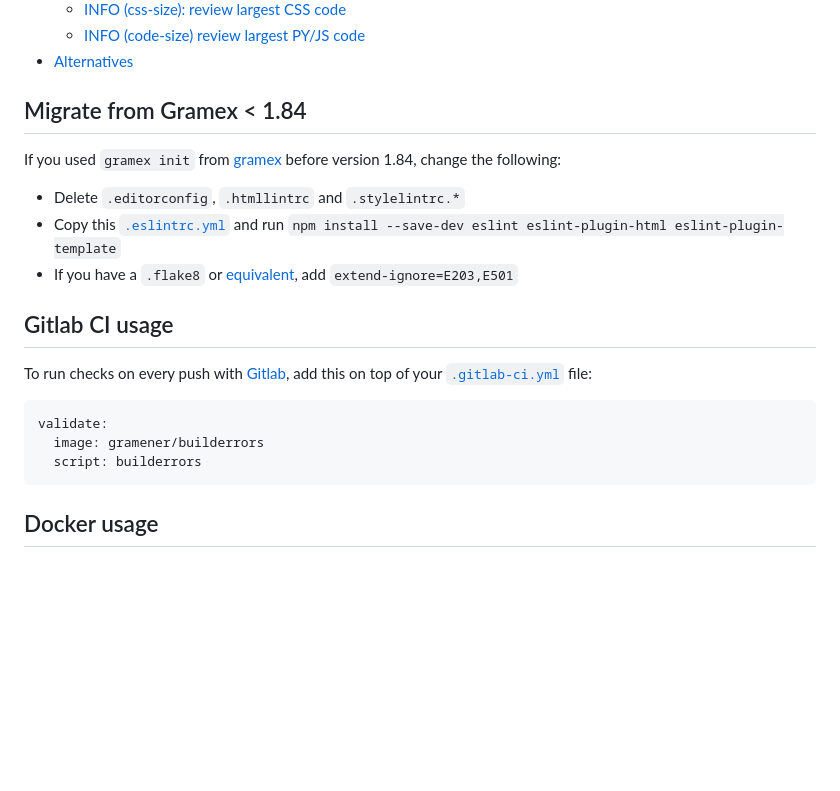
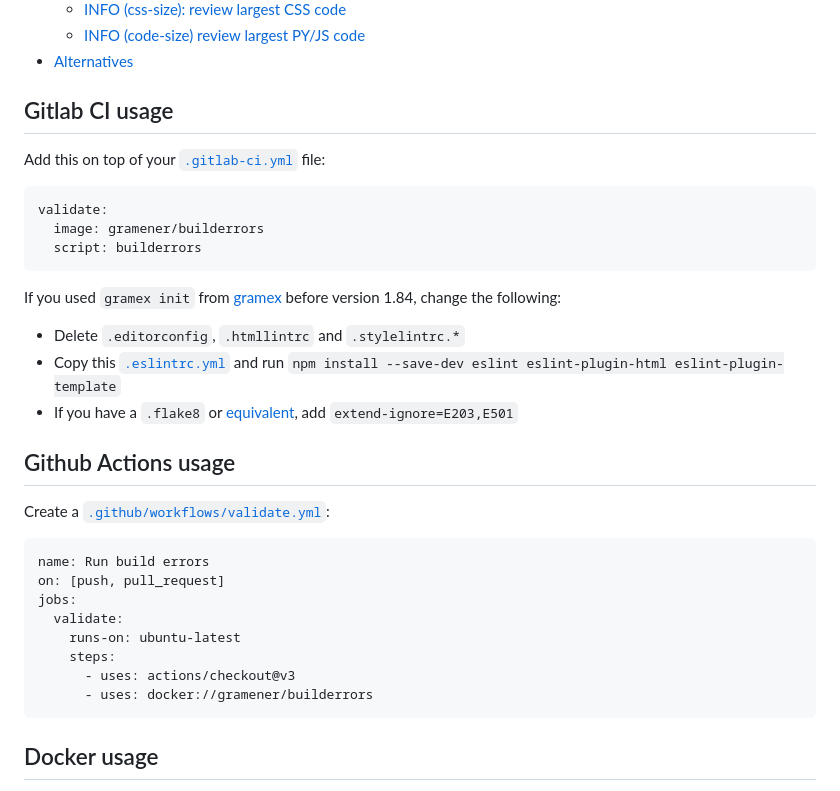
Before and after one commit to gramener/builderrors, a Markdown page: README.md, the part around the change. GitHub-like rendering; blank space fills up the shorter version.

Commit message:
DOC: Github actions

````diff
--- a/README.md
+++ b/README.md
@@ -39,7 +39,15 @@ Run automated checks on repositories to improve code quality.
   - [INFO (code-size) review largest PY/JS code](#code-size)
 - [Alternatives](#alternatives)
 
-## Migrate from Gramex < 1.84
+## Gitlab CI usage
+
+Add this on top of your [`.gitlab-ci.yml`](https://docs.gitlab.com/ee/ci/yaml/) file:
+
+```yaml
+validate:
+  image: gramener/builderrors
+  script: builderrors
+```
 
 If you used `gramex init` from [gramex](https://github.com/gramener/gramex) before version 1.84, change the following:
 
@@ -47,15 +55,19 @@ If you used `gramex init` from [gramex](https://github.com/gramener/gramex) befo
 - Copy this [`.eslintrc.yml`](.eslintrc.yml) and run `npm install --save-dev eslint eslint-plugin-html eslint-plugin-template`
 - If you have a `.flake8` or [equivalent](https://flake8.pycqa.org/en/latest/user/configuration.html), add `extend-ignore=E203,E501`
 
-## Gitlab CI usage
+## Github Actions usage
 
-To run checks on every push with [Gitlab](https://docs.gitlab.com/ee/ci/pipelines/),
-add this on top of your [`.gitlab-ci.yml`](https://docs.gitlab.com/ee/ci/yaml/) file:
+Create a [`.github/workflows/validate.yml`](https://docs.github.com/en/actions/reference/workflow-syntax-for-github-actions):
 
 ```yaml
-validate:
-  image: gramener/builderrors
-  script: builderrors
+name: Run build errors
+on: [push, pull_request]
+jobs:
+  validate:
+    runs-on: ubuntu-latest
+    steps:
+      - uses: actions/checkout@v3
+      - uses: docker://gramener/builderrors
 ```
 
 ## Docker usage
````
